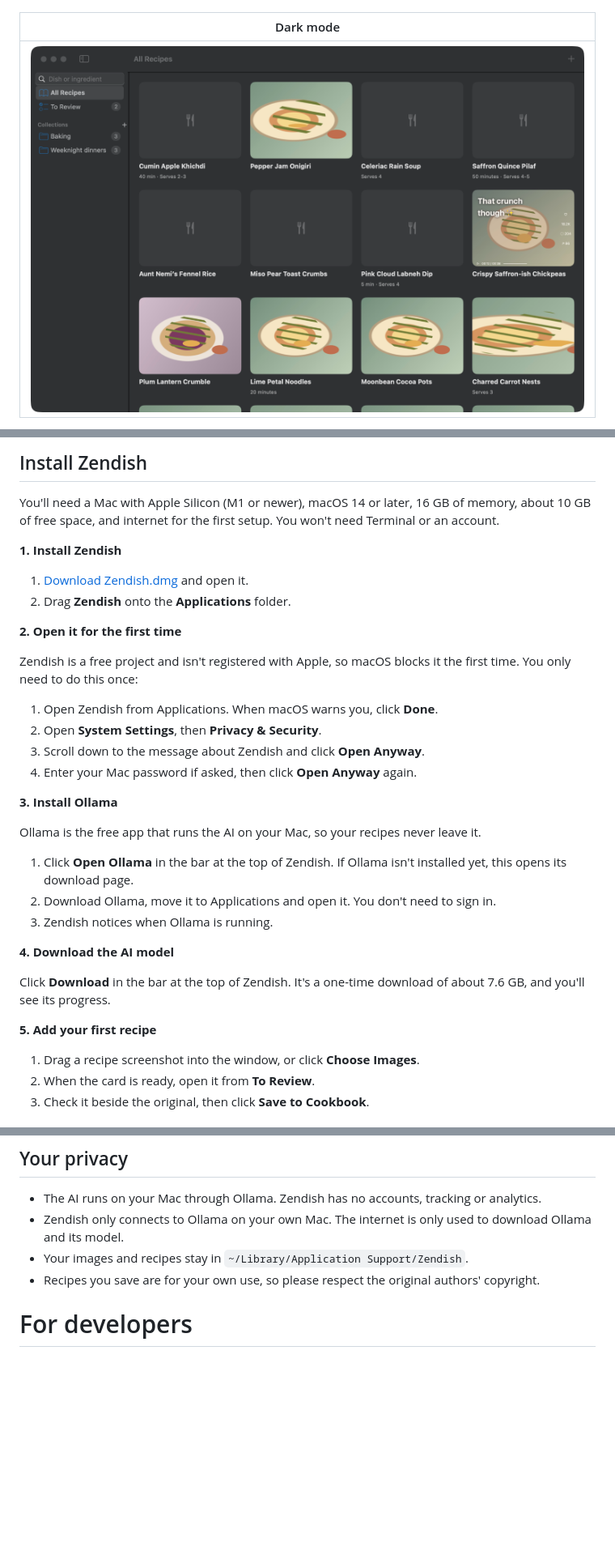
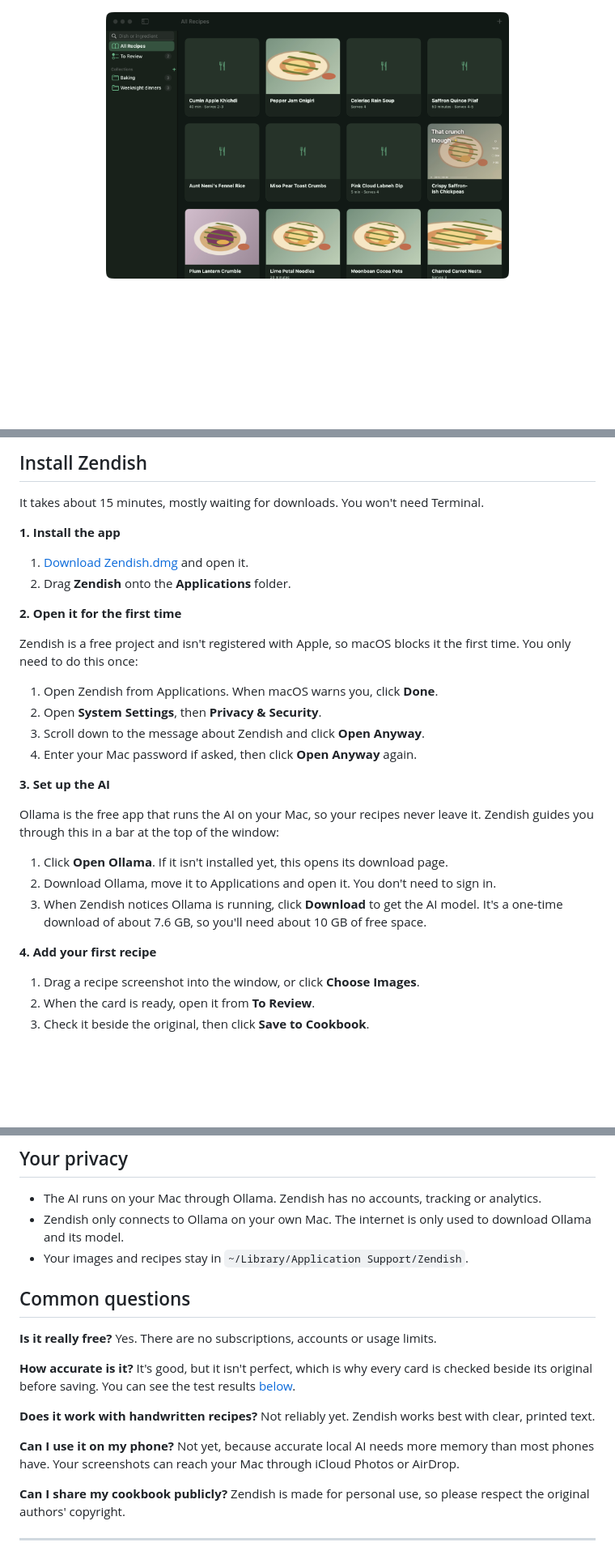
Before and after one commit to zenwyn-naicker/zendish, a Markdown page: README.md, 3 parts joined by grey strips. Shown at 81% size. GitHub-like rendering; pictures changed too: docs/screenshots/dark.png; blank space fills up the shorter version.

```diff
--- a/README.md
+++ b/README.md
@@ -31,7 +38,7 @@ Free, powered by local AI through Ollama, and everything stays on your Mac.</p>
 |---|---|
 | ![A grid of recipe cards with collections in the sidebar](docs/screenshots/cookbook.png) | ![A recipe with its ingredients beside the method](docs/screenshots/recipe.png) |
 
-| Dark mode |
-|---|
-| ![The cookbook in dark mode](docs/screenshots/dark.png) |
+<p align="center">
+  <img src="docs/screenshots/dark.png" width="70%" alt="The cookbook in dark mode">
+</p>
 
@@ -39,9 +46,9 @@ Free, powered by local AI through Ollama, and everything stays on your Mac.</p>
 
 ## Install Zendish
 
-You'll need a Mac with Apple Silicon (M1 or newer), macOS 14 or later, 16 GB of memory, about 10 GB of free space, and internet for the first setup. You won't need Terminal or an account.
+It takes about 15 minutes, mostly waiting for downloads. You won't need Terminal.
 
-**1. Install Zendish**
+**1. Install the app**
 
 1. [Download Zendish.dmg](https://github.com/zenwyn-naicker/zendish/releases/latest/download/Zendish.dmg) and open it.
 2. Drag **Zendish** onto the **Applications** folder.
@@ -55,19 +62,15 @@ Zendish is a free project and isn't registered with Apple, so macOS blocks it th
 3. Scroll down to the message about Zendish and click **Open Anyway**.
 4. Enter your Mac password if asked, then click **Open Anyway** again.
 
-**3. Install Ollama**
+**3. Set up the AI**
 
-Ollama is the free app that runs the AI on your Mac, so your recipes never leave it.
+Ollama is the free app that runs the AI on your Mac, so your recipes never leave it. Zendish guides you through this in a bar at the top of the window:
 
-1. Click **Open Ollama** in the bar at the top of Zendish. If Ollama isn't installed yet, this opens its download page.
+1. Click **Open Ollama**. If it isn't installed yet, this opens its download page.
 2. Download Ollama, move it to Applications and open it. You don't need to sign in.
-3. Zendish notices when Ollama is running.
+3. When Zendish notices Ollama is running, click **Download** to get the AI model. It's a one-time download of about 7.6 GB, so you'll need about 10 GB of free space.
 
-**4. Download the AI model**
-
-Click **Download** in the bar at the top of Zendish. It's a one-time download of about 7.6 GB, and you'll see its progress.
-
-**5. Add your first recipe**
+**4. Add your first recipe**
 
 1. Drag a recipe screenshot into the window, or click **Choose Images**.
 2. When the card is ready, open it from **To Review**.
@@ -88,6 +91,18 @@ Click **Download** in the bar at the top of Zendish. It's a one-time download of
 - The AI runs on your Mac through Ollama. Zendish has no accounts, tracking or analytics.
 - Zendish only connects to Ollama on your own Mac. The internet is only used to download Ollama and its model.
 - Your images and recipes stay in `~/Library/Application Support/Zendish`.
-- Recipes you save are for your own use, so please respect the original authors' copyright.
 
-# For developers
+## Common questions
+
+**Is it really free?** Yes. There are no subscriptions, accounts or usage limits.
+
+**How accurate is it?** It's good, but it isn't perfect, which is why every card is checked beside its original before saving. You can see the test results [below](#evaluation).
+
+**Does it work with handwritten recipes?** Not reliably yet. Zendish works best with clear, printed text.
+
+**Can I use it on my phone?** Not yet, because accurate local AI needs more memory than most phones have. Your screenshots can reach your Mac through iCloud Photos or AirDrop.
+
+**Can I share my cookbook publicly?** Zendish is made for personal use, so please respect the original authors' copyright.
+
+---
+
```
Also changed, not shown: other parts of README.md (+18 -10 lines), docs/screenshots/cookbook.png, docs/screenshots/recipe.png, docs/screenshots/review.png.
